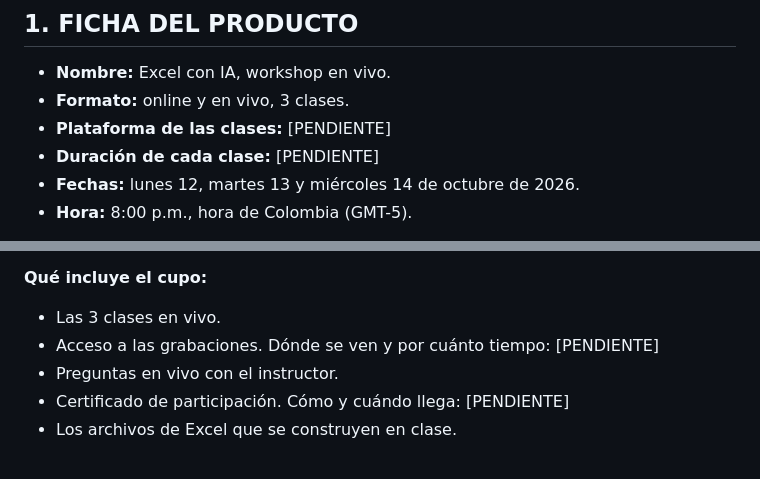
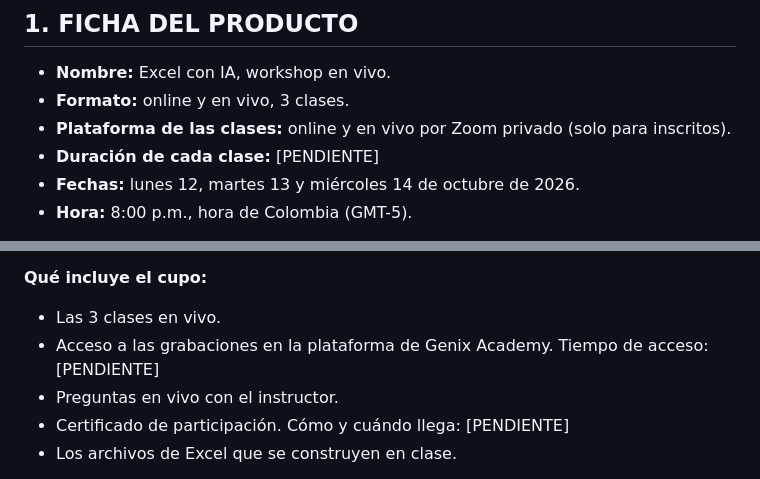
Before and after one commit to duvanchat2/hot_genix, a Markdown page: courses/workshop-excel-ia/base-conocimiento-asesor.md, 2 parts joined by grey strips. GitHub-like rendering.

Commit message:
Asesor: clases por Zoom privado, grabaciones en la plataforma Genix Academy
Co-Authored-By: Claude Opus 5.5 <noreply@anthropic.com>
Claude-Session: https://claude.ai/code/session_01DddvESGk55sMGAE6KuzPnU

```diff
--- a/courses/workshop-excel-ia/base-conocimiento-asesor.md
+++ b/courses/workshop-excel-ia/base-conocimiento-asesor.md
@@ -9,7 +9,7 @@
 
 - **Nombre:** Excel con IA, workshop en vivo.
 - **Formato:** online y en vivo, 3 clases.
-- **Plataforma de las clases:** [PENDIENTE]
+- **Plataforma de las clases:** online y en vivo por Zoom privado (solo para inscritos).
 - **Duración de cada clase:** [PENDIENTE]
 - **Fechas:** lunes 12, martes 13 y miércoles 14 de octubre de 2026.
 - **Hora:** 8:00 p.m., hora de Colombia (GMT-5).
@@ -30,7 +30,7 @@
 
 **Qué incluye el cupo:**
 - Las 3 clases en vivo.
-- Acceso a las grabaciones. Dónde se ven y por cuánto tiempo: [PENDIENTE]
+- Acceso a las grabaciones en la plataforma de Genix Academy. Tiempo de acceso: [PENDIENTE]
 - Preguntas en vivo con el instructor.
 - Certificado de participación. Cómo y cuándo llega: [PENDIENTE]
 - Los archivos de Excel que se construyen en clase.
```
